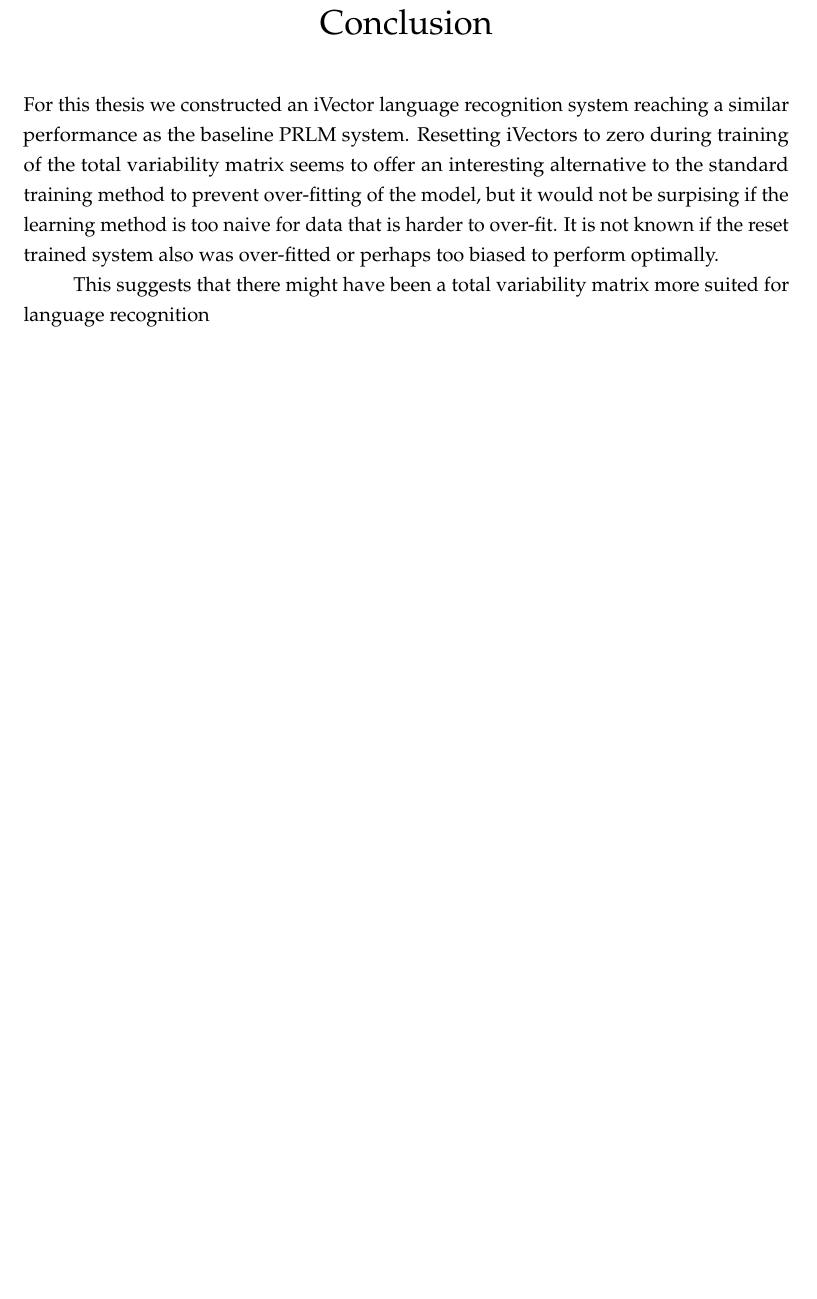
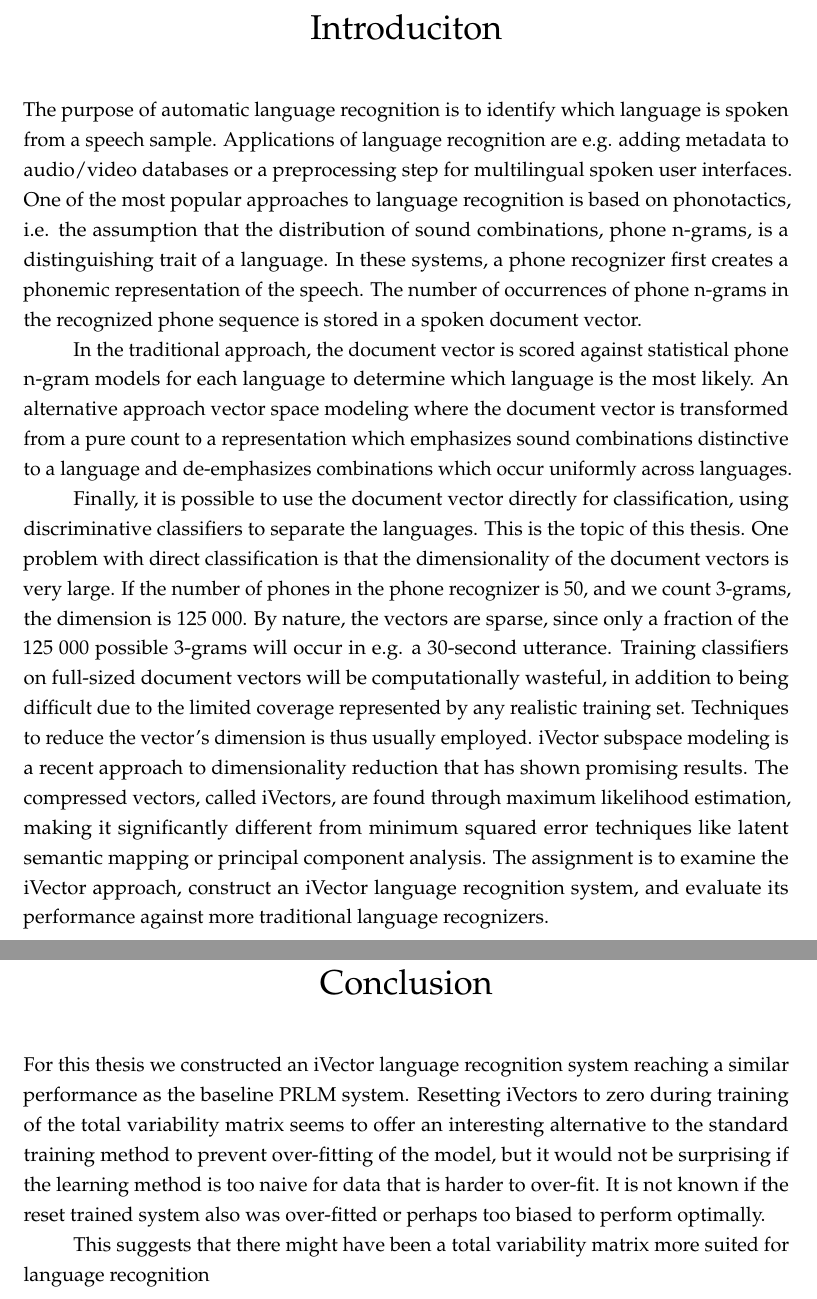
Before and after one commit to tokheim/iVector, a LaTeX thesis (latex/oppgave.tex, which reads latex/matter/conclusions.tex, latex/matter/intro.tex): part of page 63 of 73 before the commit and two parts of pages 9 and 65 of 75 after it, the two joined at a grey line, cut at the place of the change, the shorter picture padded with empty space. Compiled offline with pdfLaTeX.

Commit message:
Puttet inn problembeskrivelse

```diff
--- a/latex/matter/conclusions.tex
+++ b/latex/matter/conclusions.tex
@@ -1,6 +1,6 @@
 \chapter{Conclusion}
 
-For this thesis we constructed an iVector language recognition system reaching a similar performance as the baseline PRLM system. Resetting iVectors to zero during training of the total variability matrix seems to offer an interesting alternative to the standard training method to prevent over-fitting of the model, but it would not be surpising if the learning method is too naive for data that is harder to over-fit. It is not known if the reset trained system also was over-fitted or perhaps too biased to perform optimally.
+For this thesis we constructed an iVector language recognition system reaching a similar performance as the baseline PRLM system. Resetting iVectors to zero during training of the total variability matrix seems to offer an interesting alternative to the standard training method to prevent over-fitting of the model, but it would not be surprising if the learning method is too naive for data that is harder to over-fit. It is not known if the reset trained system also was over-fitted or perhaps too biased to perform optimally.
 
 
 This suggests that there might have been a total variability matrix more suited for language recognition
--- /dev/null
+++ b/latex/matter/intro.tex
@@ -0,0 +1,7 @@
+\chapter{Introduciton}
+
+The purpose of automatic language recognition is to identify which language is spoken from a speech sample. Applications of language recognition are e.g. adding metadata to audio/video databases or  a preprocessing step for multilingual spoken user interfaces. One of the most popular approaches to language recognition is based on phonotactics, i.e. the assumption that the distribution of sound combinations, phone n-grams, is a distinguishing trait of a language. In these systems, a phone recognizer first creates a phonemic representation of the speech. The number of occurrences of phone n-grams in the recognized phone sequence is stored in a spoken document vector.
+
+In the traditional approach, the document vector is scored against statistical phone n-gram models for each language to determine which language is the most likely. An alternative approach vector space modeling where the document vector is transformed from a pure count to a representation which emphasizes sound combinations distinctive to a language and de-emphasizes combinations which occur uniformly across languages.
+
+Finally, it is possible to use the document vector directly for classification, using discriminative classifiers to separate the languages. This is the topic of this thesis. One problem with direct classification is that the dimensionality of the document vectors is very large. If the number of phones in the phone recognizer is 50, and we count 3-grams, the dimension is 125 000. By nature, the vectors are sparse, since only a fraction of the 125 000 possible 3-grams will occur in e.g. a 30-second utterance. Training classifiers on full-sized document vectors will be computationally wasteful, in addition to being difficult due to the limited coverage represented by any realistic training set. Techniques to reduce the vector's dimension is thus usually employed. iVector subspace modeling is a recent approach to dimensionality reduction that has shown promising results. The compressed vectors, called iVectors, are found through maximum likelihood estimation, making it significantly different from minimum squared error techniques like latent semantic mapping or principal component analysis. The assignment is to examine the iVector approach, construct an iVector language recognition system, and evaluate its performance against more traditional language recognizers.
```
Also changed, not shown: latex/oppgave.tex (+1 -1 lines).
